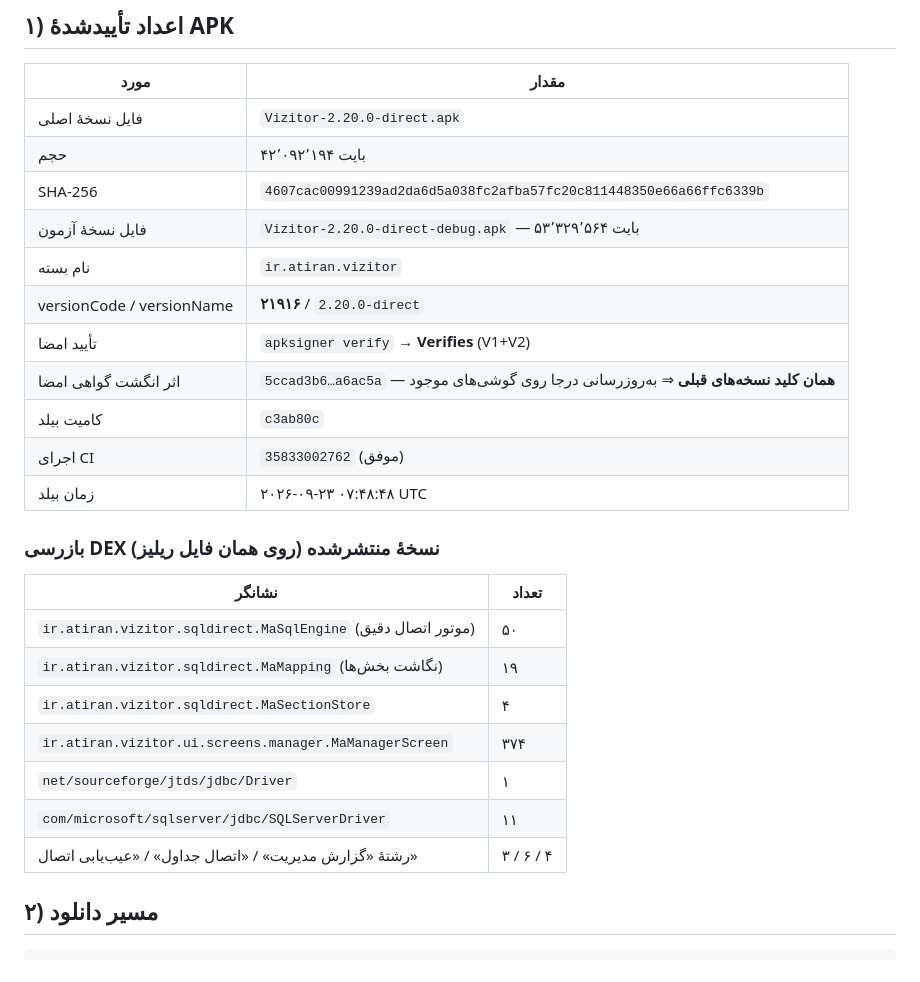
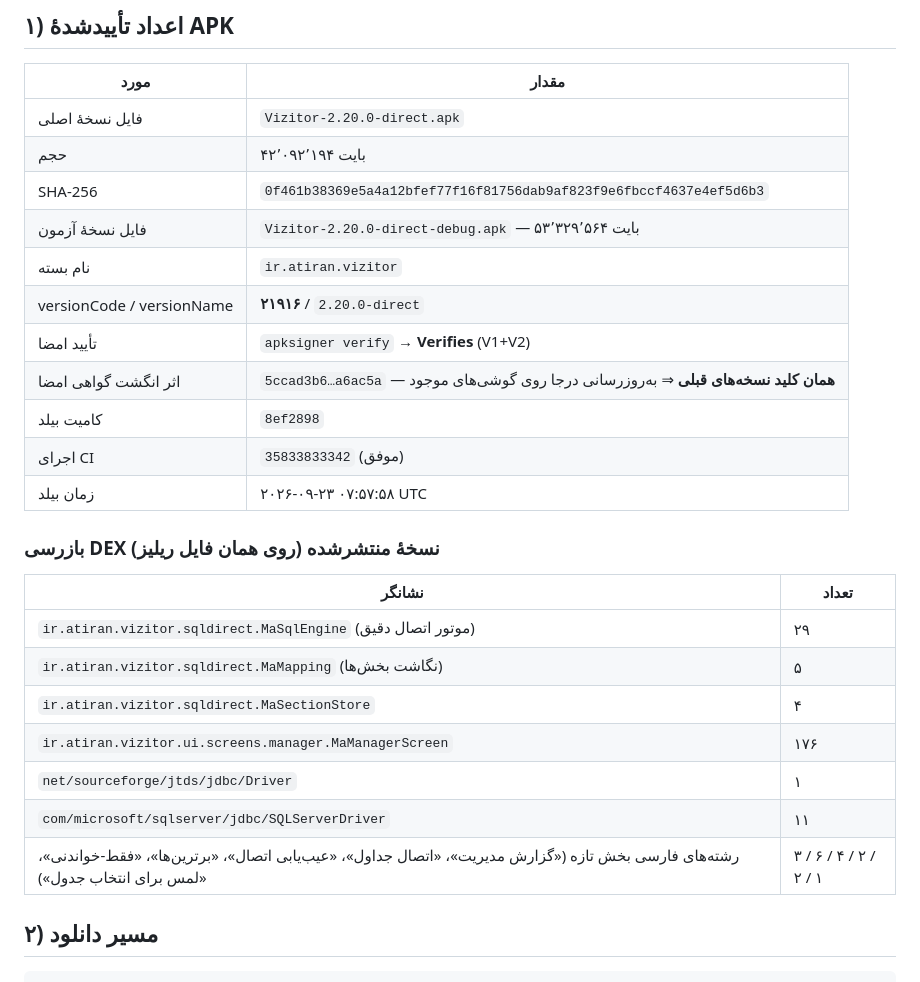
Before and after one commit to Companymeelano/Vizitor-Android, a Markdown page: vizitor-app/HANDOVER-VIZITOR-APP-2.20.0.md, the part around the change. GitHub-like rendering.

Commit message:
docs(2.20.0): اعداد نهایی APK بازسازی‌شدهٔ ریلیز (sha 0f461b38…) + گزارش تأیید کلاس‌ها و رشته‌های فارسی در CI
Co-authored-by: arena-agent <297053741+arena-agent@users.noreply.github.com>

```diff
--- a/vizitor-app/HANDOVER-VIZITOR-APP-2.20.0.md
+++ b/vizitor-app/HANDOVER-VIZITOR-APP-2.20.0.md
@@ -11,27 +11,27 @@
 |---|---|
 | فایل نسخهٔ اصلی | `Vizitor-2.20.0-direct.apk` |
 | حجم | ۴۲٬۰۹۲٬۱۹۴ بایت |
-| SHA-256 | `4607cac00991239ad2da6d5a038fc2afba57fc20c811448350e66a66ffc6339b` |
+| SHA-256 | `0f461b38369e5a4a12bfef77f16f81756dab9af823f9e6fbccf4637e4ef5d6b3` |
 | فایل نسخهٔ آزمون | `Vizitor-2.20.0-direct-debug.apk` — ۵۳٬۳۲۹٬۵۶۴ بایت |
 | نام بسته | `ir.atiran.vizitor` |
 | versionCode / versionName | **۲۱۹۱۶** / `2.20.0-direct` |
 | تأیید امضا | `apksigner verify` → **Verifies** (V1+V2) |
 | اثر انگشت گواهی امضا | `5ccad3b6…a6ac5a` — **همان کلید نسخه‌های قبلی** ⇒ به‌روزرسانی درجا روی گوشی‌های موجود |
-| کامیت بیلد | `c3ab80c` |
-| اجرای CI | `35833002762` (موفق) |
-| زمان بیلد | ۲۰۲۶-۰۹-۲۳ ۰۷:۴۸:۴۸ UTC |
+| کامیت بیلد | `8ef2898` |
+| اجرای CI | `35833833342` (موفق) |
+| زمان بیلد | ۲۰۲۶-۰۹-۲۳ ۰۷:۵۷:۵۸ UTC |
 
 ### بازرسی DEX نسخهٔ منتشرشده (روی همان فایل ریلیز)
 
 | نشانگر | تعداد |
 |---|---|
-| `ir.atiran.vizitor.sqldirect.MaSqlEngine` (موتور اتصال دقیق) | ۵۰ |
-| `ir.atiran.vizitor.sqldirect.MaMapping` (نگاشت بخش‌ها) | ۱۹ |
+| `ir.atiran.vizitor.sqldirect.MaSqlEngine` (موتور اتصال دقیق) | ۲۹ |
+| `ir.atiran.vizitor.sqldirect.MaMapping` (نگاشت بخش‌ها) | ۵ |
 | `ir.atiran.vizitor.sqldirect.MaSectionStore` | ۴ |
-| `ir.atiran.vizitor.ui.screens.manager.MaManagerScreen` | ۳۷۴ |
+| `ir.atiran.vizitor.ui.screens.manager.MaManagerScreen` | ۱۷۶ |
 | `net/sourceforge/jtds/jdbc/Driver` | ۱ |
 | `com/microsoft/sqlserver/jdbc/SQLServerDriver` | ۱۱ |
-| رشتهٔ «گزارش مدیریت» / «اتصال جداول» / «عیب‌یابی اتصال» | ۳ / ۶ / ۴ |
+| رشته‌های فارسی بخش تازه («گزارش مدیریت»، «اتصال جداول»، «عیب‌یابی اتصال»، «برترین‌ها»، «فقط-خواندنی»، «لمس برای انتخاب جدول») | ۳ / ۶ / ۴ / ۲ / ۲ / ۱ |
 
 ## ۲) مسیر دانلود
 
```
